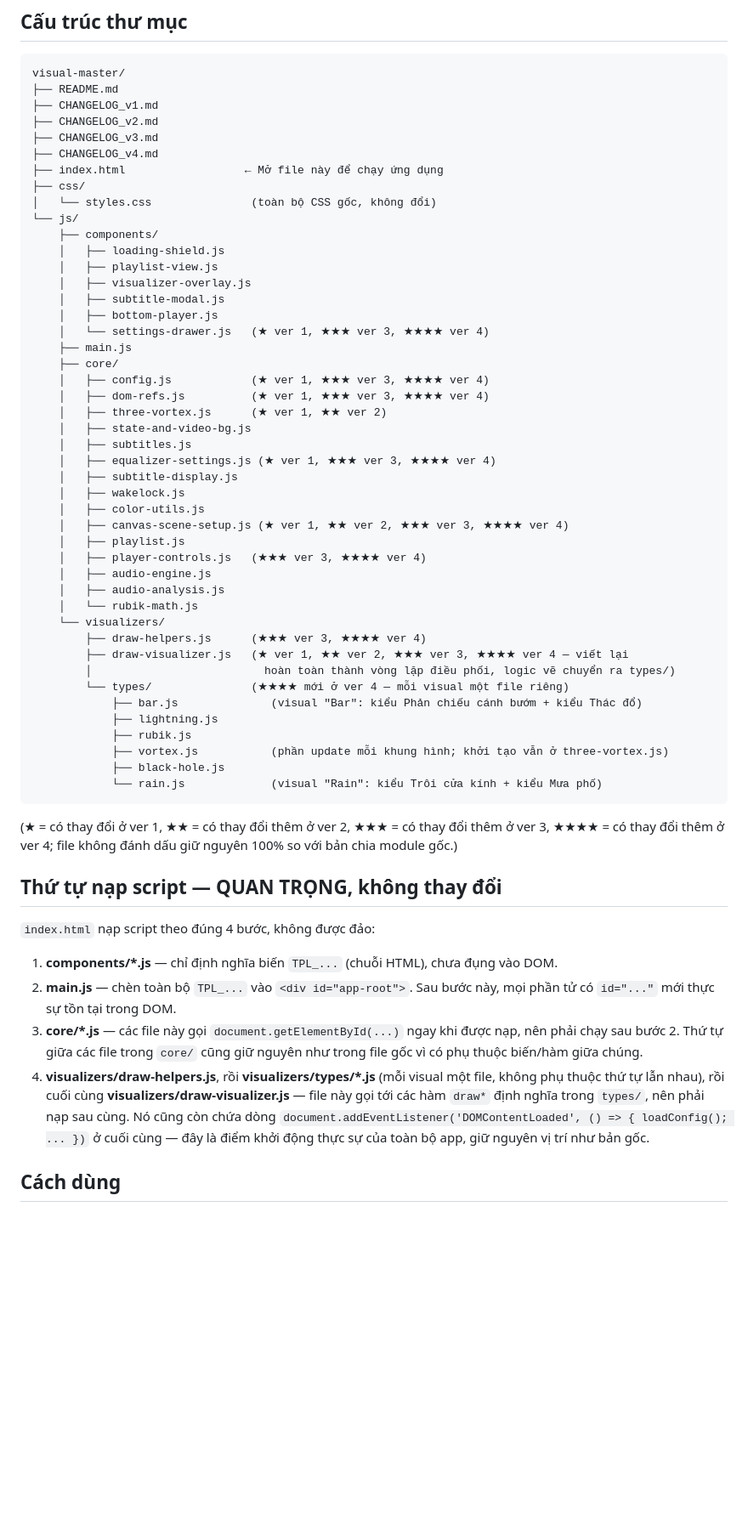
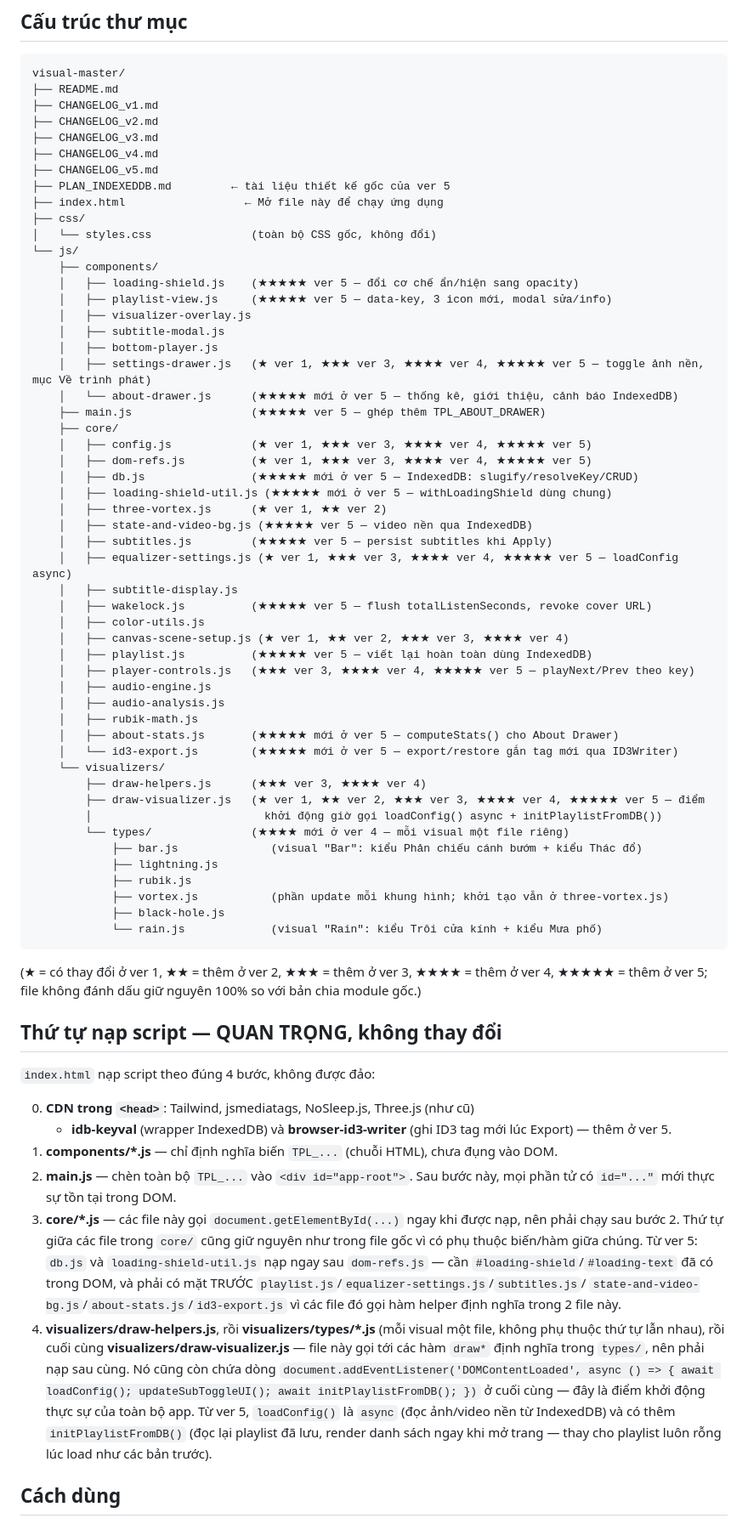
Before and after one commit to ttg1109s/Music-Player, a Markdown page: README.md, the part around one of its changes. Shown at 85% size. GitHub-like rendering; blank space fills up the shorter version.

````diff
--- a/README.md
+++ b/README.md
@@ -46,38 +37,45 @@ visual-master/
 ├── CHANGELOG_v2.md
 ├── CHANGELOG_v3.md
 ├── CHANGELOG_v4.md
+├── CHANGELOG_v5.md
+├── PLAN_INDEXEDDB.md         ← tài liệu thiết kế gốc của ver 5
 ├── index.html                  ← Mở file này để chạy ứng dụng
 ├── css/
 │   └── styles.css               (toàn bộ CSS gốc, không đổi)
 └── js/
     ├── components/
-    │   ├── loading-shield.js
-    │   ├── playlist-view.js
+    │   ├── loading-shield.js    (★★★★★ ver 5 — đổi cơ chế ẩn/hiện sang opacity)
+    │   ├── playlist-view.js     (★★★★★ ver 5 — data-key, 3 icon mới, modal sửa/info)
     │   ├── visualizer-overlay.js
     │   ├── subtitle-modal.js
     │   ├── bottom-player.js
-    │   └── settings-drawer.js   (★ ver 1, ★★★ ver 3, ★★★★ ver 4)
-    ├── main.js
+    │   ├── settings-drawer.js   (★ ver 1, ★★★ ver 3, ★★★★ ver 4, ★★★★★ ver 5 — toggle ảnh nền, mục Về trình phát)
+    │   └── about-drawer.js      (★★★★★ mới ở ver 5 — thống kê, giới thiệu, cảnh báo IndexedDB)
+    ├── main.js                  (★★★★★ ver 5 — ghép thêm TPL_ABOUT_DRAWER)
     ├── core/
-    │   ├── config.js            (★ ver 1, ★★★ ver 3, ★★★★ ver 4)
-    │   ├── dom-refs.js          (★ ver 1, ★★★ ver 3, ★★★★ ver 4)
+    │   ├── config.js            (★ ver 1, ★★★ ver 3, ★★★★ ver 4, ★★★★★ ver 5)
+    │   ├── dom-refs.js          (★ ver 1, ★★★ ver 3, ★★★★ ver 4, ★★★★★ ver 5)
+    │   ├── db.js                (★★★★★ mới ở ver 5 — IndexedDB: slugify/resolveKey/CRUD)
+    │   ├── loading-shield-util.js (★★★★★ mới ở ver 5 — withLoadingShield dùng chung)
     │   ├── three-vortex.js      (★ ver 1, ★★ ver 2)
-    │   ├── state-and-video-bg.js
-    │   ├── subtitles.js
-    │   ├── equalizer-settings.js (★ ver 1, ★★★ ver 3, ★★★★ ver 4)
+    │   ├── state-and-video-bg.js (★★★★★ ver 5 — video nền qua IndexedDB)
+    │   ├── subtitles.js         (★★★★★ ver 5 — persist subtitles khi Apply)
+    │   ├── equalizer-settings.js (★ ver 1, ★★★ ver 3, ★★★★ ver 4, ★★★★★ ver 5 — loadConfig async)
     │   ├── subtitle-display.js
-    │   ├── wakelock.js
+    │   ├── wakelock.js          (★★★★★ ver 5 — flush totalListenSeconds, revoke cover URL)
     │   ├── color-utils.js
     │   ├── canvas-scene-setup.js (★ ver 1, ★★ ver 2, ★★★ ver 3, ★★★★ ver 4)
-    │   ├── playlist.js
-    │   ├── player-controls.js   (★★★ ver 3, ★★★★ ver 4)
+    │   ├── playlist.js          (★★★★★ ver 5 — viết lại hoàn toàn dùng IndexedDB)
+    │   ├── player-controls.js   (★★★ ver 3, ★★★★ ver 4, ★★★★★ ver 5 — playNext/Prev theo key)
     │   ├── audio-engine.js
     │   ├── audio-analysis.js
-    │   └── rubik-math.js
+    │   ├── rubik-math.js
+    │   ├── about-stats.js       (★★★★★ mới ở ver 5 — computeStats() cho About Drawer)
+    │   └── id3-export.js        (★★★★★ mới ở ver 5 — export/restore gắn tag mới qua ID3Writer)
     └── visualizers/
         ├── draw-helpers.js      (★★★ ver 3, ★★★★ ver 4)
-        ├── draw-visualizer.js   (★ ver 1, ★★ ver 2, ★★★ ver 3, ★★★★ ver 4 — viết lại
-        │                          hoàn toàn thành vòng lặp điều phối, logic vẽ chuyển ra types/)
+        ├── draw-visualizer.js   (★ ver 1, ★★ ver 2, ★★★ ver 3, ★★★★ ver 4, ★★★★★ ver 5 — điểm
+        │                          khởi động giờ gọi loadConfig() async + initPlaylistFromDB())
         └── types/               (★★★★ mới ở ver 4 — mỗi visual một file riêng)
             ├── bar.js              (visual "Bar": kiểu Phản chiếu cánh bướm + kiểu Thác đổ)
             ├── lightning.js
@@ -87,14 +85,17 @@ visual-master/
             └── rain.js             (visual "Rain": kiểu Trôi cửa kính + kiểu Mưa phố)
 ```
 
-(★ = có thay đổi ở ver 1, ★★ = có thay đổi thêm ở ver 2, ★★★ = có thay đổi
-thêm ở ver 3, ★★★★ = có thay đổi thêm ở ver 4; file không đánh dấu giữ
-nguyên 100% so với bản chia module gốc.)
+(★ = có thay đổi ở ver 1, ★★ = thêm ở ver 2, ★★★ = thêm ở ver 3, ★★★★ = thêm
+ở ver 4, ★★★★★ = thêm ở ver 5; file không đánh dấu giữ nguyên 100% so với
+bản chia module gốc.)
 
 ## Thứ tự nạp script — QUAN TRỌNG, không thay đổi
 
 `index.html` nạp script theo đúng 4 bước, không được đảo:
 
+0. **CDN trong `<head>`**: Tailwind, jsmediatags, NoSleep.js, Three.js (như cũ)
+   + **idb-keyval** (wrapper IndexedDB) và **browser-id3-writer** (ghi ID3 tag
+   mới lúc Export) — thêm ở ver 5.
 1. **components/*.js** — chỉ định nghĩa biến `TPL_...` (chuỗi HTML), chưa
    đụng vào DOM.
 2. **main.js** — chèn toàn bộ `TPL_...` vào `<div id="app-root">`. Sau bước
@@ -102,13 +103,21 @@ nguyên 100% so với bản chia module gốc.)
 3. **core/*.js** — các file này gọi `document.getElementById(...)` ngay khi
    được nạp, nên phải chạy sau bước 2. Thứ tự giữa các file trong `core/`
    cũng giữ nguyên như trong file gốc vì có phụ thuộc biến/hàm giữa chúng.
+   Từ ver 5: `db.js` và `loading-shield-util.js` nạp ngay sau `dom-refs.js` —
+   cần `#loading-shield`/`#loading-text` đã có trong DOM, và phải có mặt
+   TRƯỚC `playlist.js`/`equalizer-settings.js`/`subtitles.js`/
+   `state-and-video-bg.js`/`about-stats.js`/`id3-export.js` vì các file đó
+   gọi hàm helper định nghĩa trong 2 file này.
 4. **visualizers/draw-helpers.js**, rồi **visualizers/types/\*.js** (mỗi
    visual một file, không phụ thuộc thứ tự lẫn nhau), rồi cuối cùng
    **visualizers/draw-visualizer.js** — file này gọi tới các hàm `draw*`
    định nghĩa trong `types/`, nên phải nạp sau cùng. Nó cũng còn chứa dòng
-   `document.addEventListener('DOMContentLoaded', () => { loadConfig(); ... })`
-   ở cuối cùng — đây là điểm khởi động thực sự của toàn bộ app, giữ nguyên
-   vị trí như bản gốc.
+   `document.addEventListener('DOMContentLoaded', async () => { await
+   loadConfig(); updateSubToggleUI(); await initPlaylistFromDB(); })` ở cuối
+   cùng — đây là điểm khởi động thực sự của toàn bộ app. Từ ver 5,
+   `loadConfig()` là `async` (đọc ảnh/video nền từ IndexedDB) và có thêm
+   `initPlaylistFromDB()` (đọc lại playlist đã lưu, render danh sách ngay
+   khi mở trang — thay cho playlist luôn rỗng lúc load như các bản trước).
 
 ## Cách dùng
 
````
Also changed, not shown: other parts of README.md (+21 -19 lines).
